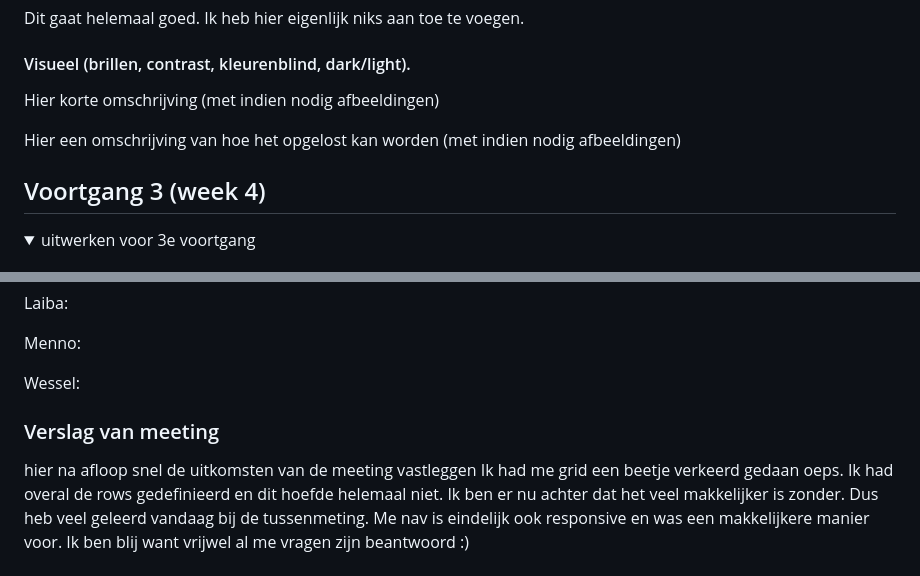
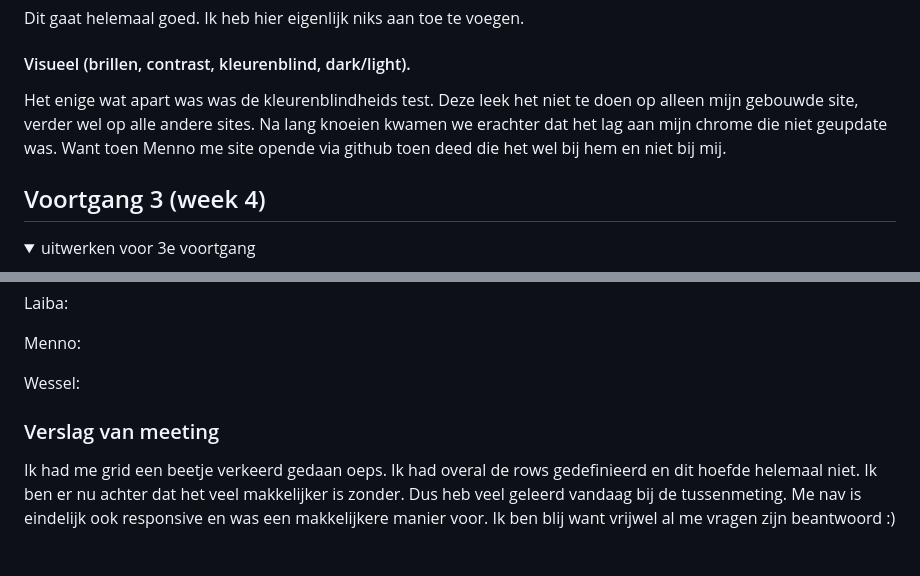
Before and after one commit to Hilal-Tapan/FED1, a Markdown page: README.md, 2 parts joined by grey strips. GitHub-like rendering; folded sections open.

```diff
--- a/README.md
+++ b/README.md
@@ -186,14 +186,9 @@ Nb. Door *open* toe te voegen aan een *details* element kun je deze standaard op
 
 
   #### Visueel (brillen, contrast, kleurenblind, dark/light).
-  Hier korte omschrijving (met indien nodig afbeeldingen)
-
-  Hier een omschrijving van hoe het opgelost kan worden (met indien nodig afbeeldingen)
+  Het enige wat apart was was de kleurenblindheids test. Deze leek het niet te doen op alleen mijn gebouwde site, verder wel op alle andere sites. Na lang knoeien kwamen we erachter dat het lag aan mijn chrome die niet geupdate was. Want toen Menno me site opende via github toen deed die het wel bij hem en niet bij mij.
 
 </details>
-
-
-
 
 
 ## Voortgang 3 (week 4)
@@ -222,7 +217,6 @@ Nb. Door *open* toe te voegen aan een *details* element kun je deze standaard op
   Wessel:
 
   ### Verslag van meeting
-  hier na afloop snel de uitkomsten van de meeting vastleggen
   Ik had me grid een beetje verkeerd gedaan oeps. Ik had overal de rows gedefinieerd en dit hoefde helemaal niet. Ik ben er nu achter dat het veel makkelijker is zonder. Dus heb veel geleerd vandaag bij de tussenmeting. Me nav is eindelijk ook responsive en was een makkelijkere manier voor. Ik ben blij want vrijwel al me vragen zijn beantwoord :)
 
 </details>
```
Also changed, not shown: images/cursor-dolfijn.png (added), images/cursor-normaal.png (added), 6 other files.
